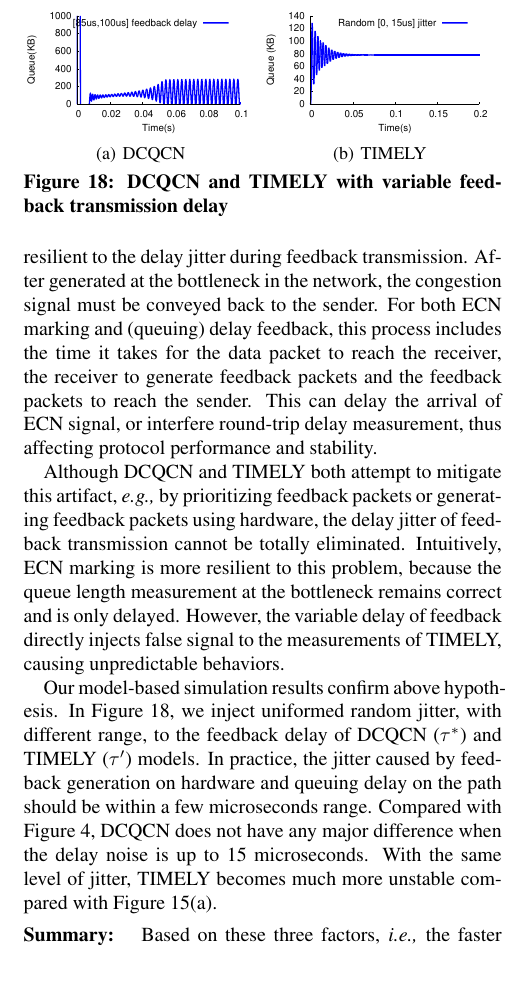
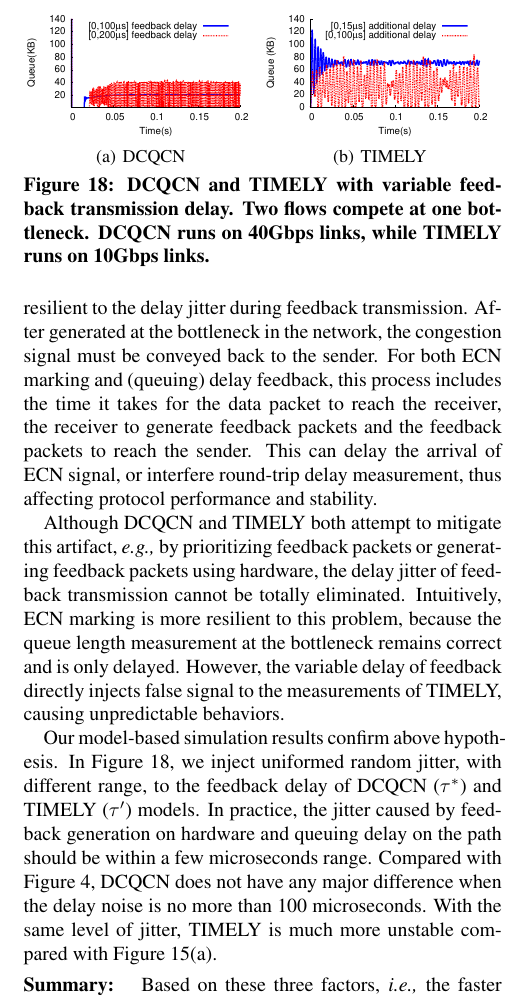
Before and after one commit to jitupadhye-zz/rdma, a LaTeX paper (conext2016/main.tex, which reads conext2016/discussion.tex): part of one column of page 12 of 14, cut so that both start at the same text, the shorter picture padded with empty space. Compiled offline with pdfLaTeX.

Commit message:
update figures for discuss section

```diff
--- a/conext2016/discussion.tex
+++ b/conext2016/discussion.tex
@@ -184,7 +184,8 @@ with which rate-based protocols do not have steady state throughput.
 \subfigure[TIMELY]
 {\includegraphics[width=0.49\columnwidth]{figures/timely_variable_delay.eps}}
 \vspace{-1em}
-\caption{DCQCN and TIMELY with variable feedback transmission delay}
+\caption{DCQCN and TIMELY with variable feedback transmission delay. Two flows compete at
+one bottleneck. DCQCN runs on 40Gbps links, while TIMELY runs on 10Gbps links.}
 \vspace{-1em}
 \label{fig:variable_delay}
 \end{figure}
@@ -210,7 +211,7 @@ uniformed random jitter, with different range, to the feedback delay of DCQCN ($
 and TIMELY ($\tau '$) models. In practice, the jitter caused by feedback generation on hardware
 and queuing delay on the path should be within a few microseconds range. Compared with
 Figure~\ref{fig:dcqcn_unstable}, DCQCN does not have any major difference when the delay noise is
-up to 15 microseconds. With the same level of jitter, TIMELY becomes much more unstable compared
+no more than 100 microseconds. With the same level of jitter, TIMELY is much more unstable compared
 with Figure~\ref{fig:timely_fixed_a}.
 
 
```
Also changed, not shown: conext2016/figures/dcqcn_variable_delay.eps, conext2016/figures/timely_variable_delay.eps, 2 other files.
